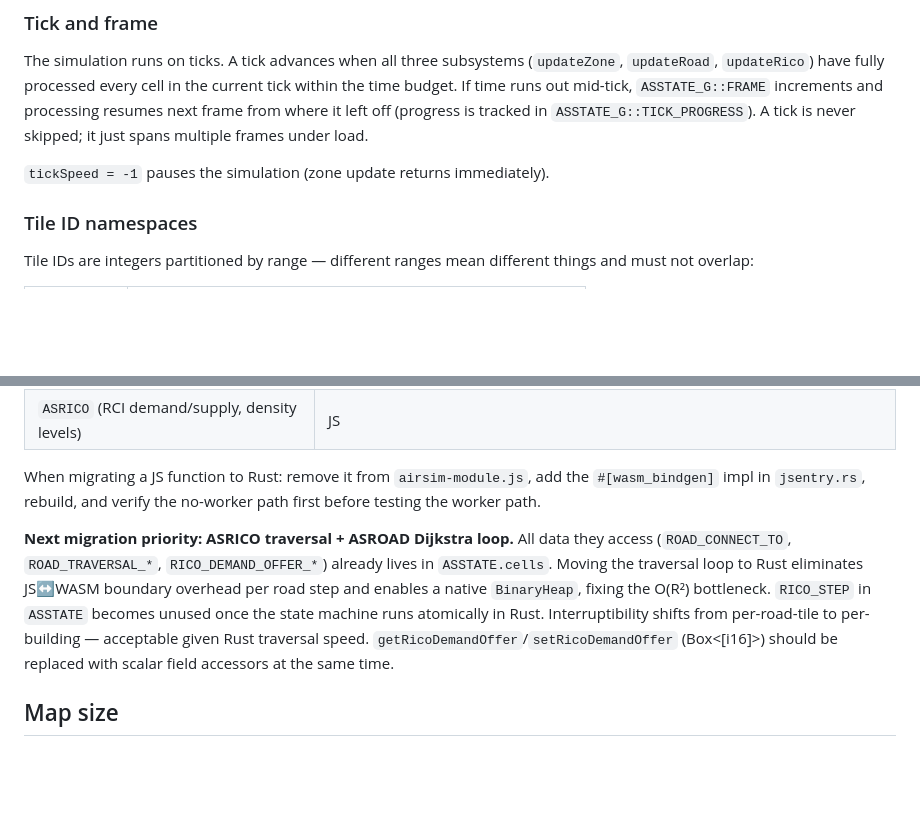
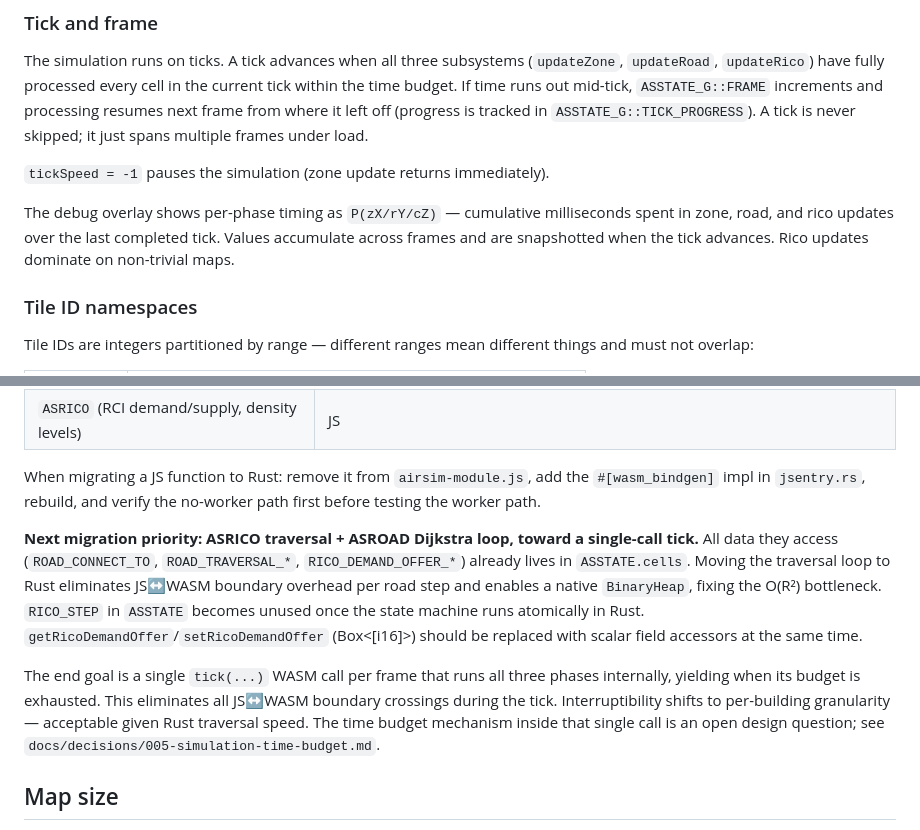
Before and after one commit to krosk/airsim-js, a Markdown page: CLAUDE.md, 2 parts joined by grey strips. GitHub-like rendering; blank space fills up the shorter version.

```diff
--- a/CLAUDE.md
+++ b/CLAUDE.md
@@ -146,6 +146,8 @@ The simulation runs on ticks. A tick advances when all three subsystems (`update
 
 `tickSpeed = -1` pauses the simulation (zone update returns immediately).
 
+The debug overlay shows per-phase timing as `P(zX/rY/cZ)` — cumulative milliseconds spent in zone, road, and rico updates over the last completed tick. Values accumulate across frames and are snapshotted when the tick advances. Rico updates dominate on non-trivial maps.
+
 ### Tile ID namespaces
 
 Tile IDs are integers partitioned by range — different ranges mean different things and must not overlap:
@@ -229,7 +231,9 @@ The JS-to-WASM migration is in progress. Current state:
 
 When migrating a JS function to Rust: remove it from `airsim-module.js`, add the `#[wasm_bindgen]` impl in `jsentry.rs`, rebuild, and verify the no-worker path first before testing the worker path.
 
-**Next migration priority: ASRICO traversal + ASROAD Dijkstra loop.** All data they access (`ROAD_CONNECT_TO`, `ROAD_TRAVERSAL_*`, `RICO_DEMAND_OFFER_*`) already lives in `ASSTATE.cells`. Moving the traversal loop to Rust eliminates JS↔WASM boundary overhead per road step and enables a native `BinaryHeap`, fixing the O(R²) bottleneck. `RICO_STEP` in `ASSTATE` becomes unused once the state machine runs atomically in Rust. Interruptibility shifts from per-road-tile to per-building — acceptable given Rust traversal speed. `getRicoDemandOffer`/`setRicoDemandOffer` (Box<[i16]>) should be replaced with scalar field accessors at the same time.
+**Next migration priority: ASRICO traversal + ASROAD Dijkstra loop, toward a single-call tick.** All data they access (`ROAD_CONNECT_TO`, `ROAD_TRAVERSAL_*`, `RICO_DEMAND_OFFER_*`) already lives in `ASSTATE.cells`. Moving the traversal loop to Rust eliminates JS↔WASM boundary overhead per road step and enables a native `BinaryHeap`, fixing the O(R²) bottleneck. `RICO_STEP` in `ASSTATE` becomes unused once the state machine runs atomically in Rust. `getRicoDemandOffer`/`setRicoDemandOffer` (Box<[i16]>) should be replaced with scalar field accessors at the same time.
+
+The end goal is a single `tick(...)` WASM call per frame that runs all three phases internally, yielding when its budget is exhausted. This eliminates all JS↔WASM boundary crossings during the tick. Interruptibility shifts to per-building granularity — acceptable given Rust traversal speed. The time budget mechanism inside that single call is an open design question; see `docs/decisions/005-simulation-time-budget.md`.
 
 ## Map size
 
```
Also changed, not shown: docs/decisions/005-simulation-time-budget.md (added, +62 -0 lines).
